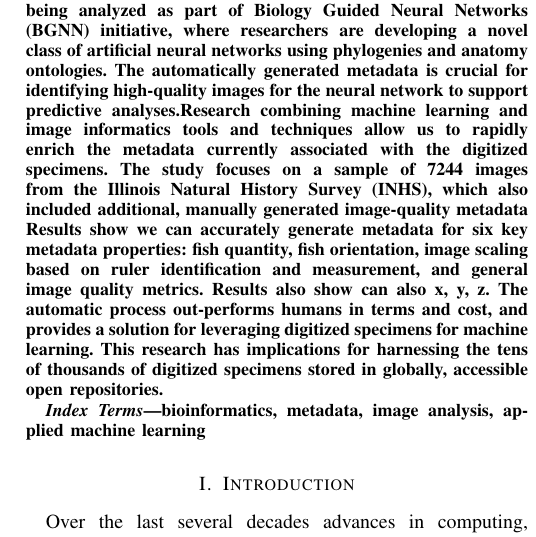
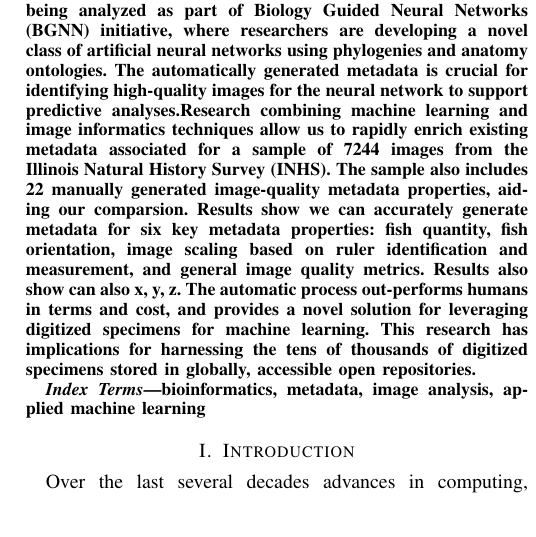
Before and after one commit to thibaulttabarin/BGNN_metadata, a LaTeX paper (paper/paper_new.tex): part of one column of page 1 of 9, cut so that both start at the same text. Compiled offline with pdfLaTeX; a missing font is replaced by an installed copy or a similar font; a LaTeX package or settings file that is missing is left out.

Commit message:
Updates from Overleaf

```diff
--- a/paper/paper_new.tex
+++ b/paper/paper_new.tex
@@ -63,12 +63,11 @@ Philadelphia, PA\hspace{3mm}USA\\
 %can offer an alternative manana..
 \begin{abstract}
 Metadata is a key data source particularly for researchers seeking use apply achine learning to the vast collections of digitized specimens. Unfortunately, the metadata available is often sparse and, at times, erroneous; and it is prohibitively expensive to address these limitations through traditional, manual means. This paper reports on a research applying machine-driven approaches to analyze digitized fish images and extract a variety of important features. The digitized fish specimen are being analyzed as part of Biology Guided Neural Networks (BGNN) initiative, where researchers are developing a novel class of artificial neural networks using phylogenies and anatomy ontologies. The automatically generated metadata is crucial for identifying high-quality images for the neural network to support predictive analyses.%predictive analytics?
-Research combining machine learning  and  image  informatics tools and techniques allow us to rapidly enrich the metadata currently associated with the digitized specimens. The study focuses on a sample of 7244 images from the Illinois Natural History Survey (INHS), which also included additional, manually generated image-quality metadata Results show we can  accurately generate metadata for six key %6?
+Research combining machine learning  and  image  informatics techniques allow us to rapidly enrich existing metadata associated for a sample of 7244 images from the Illinois Natural History Survey (INHS). The sample also includes 22 manually generated image-quality metadata properties, aiding our comparsion.  Results show we can  accurately generate metadata for six key %6?
 metadata properties: fish quantity, fish orientation, image scaling based on ruler identification and measurement, and general image quality metrics. Results also show can also x, y, z.
-%to confirm list
-%jg to add note about x, y, z, unless someone else does first
-The automatic process out-performs humans in terms and cost, and provides a solution for leveraging digitized specimens for machine learning. This research has implications for harnessing the tens of thousands of digitized specimens stored in globally, accessible open repositories.
-%[another way to make this last sentence, so we can use the word novel?] the research presented here offers a novel approach for leveraging.
+%to confirm list of six properties.
+%x, y, z = any other key results. jg will add from results sectin, unless someone else does first.
+The automatic process out-performs humans in terms and cost, and provides a novel solution for leveraging digitized specimens for machine learning. This research has implications for harnessing the tens of thousands of digitized specimens stored in globally, accessible open repositories.
 
 % OLD text - Over the last several decades advances in computing, imaging, and cyberinfrastructure have had a major impact on scientific research and discovery. One area of considerable activity is the digitization of the biological specimens that have been acquired worldwide by museums and other research institutions, undertakings that have produced large image collections.The metadata that is vital for subsequent machine learning, analysis and scientific discovery based on these specimen image repositories is often unavailable, sparse or incorrect. As a step towards improving metadata in specimen research image collections, our team is developing methods for automatically analyzing fish images to extract a variety of important features. These fish specimens are being studied for a larger project entitled Biology Guided Neural Networks (BGNN), which is developing a novel class of artificial neural networks that can exploit the machine readable and predictive knowledge about biology that is available in specimen images, phylogenies and anatomy ontologies. Using a combination of machine learning and image informatics tools and techniques, we can accurately determine metadata such as fish quantity and location within images, fish orientation and other quantitative fish features, image scaling based on ruler identification and measurement, and general image quality metrics for a substantial number of the images being used in the BGNN project.Our goal is to develop image metadata generation methods that both support the research underway within the BGNN project, and provide a framework for future technology developments that can be deployed by repository curators to improve and bolster the metadata they provide with their specimen images. A longer term goal is to extend the image analysis methods for computing quantitative features in support of specific biological investigations.
 \end{abstract}
```
